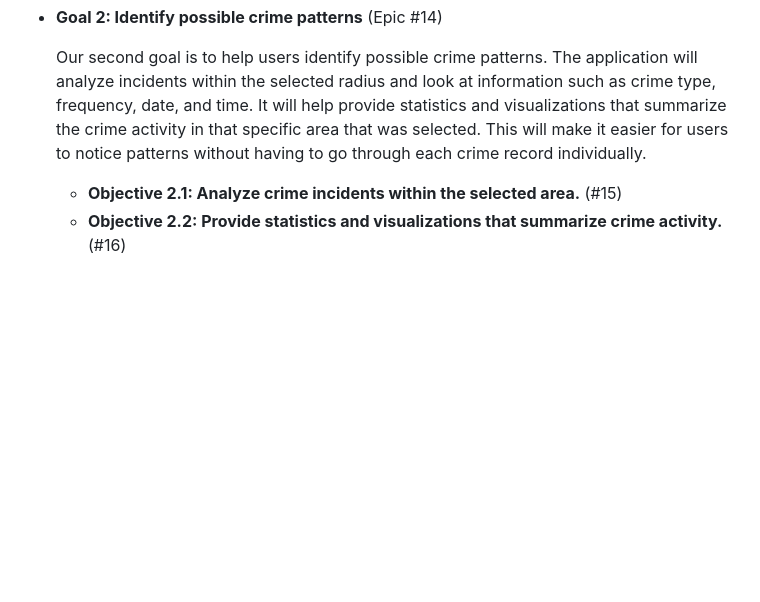
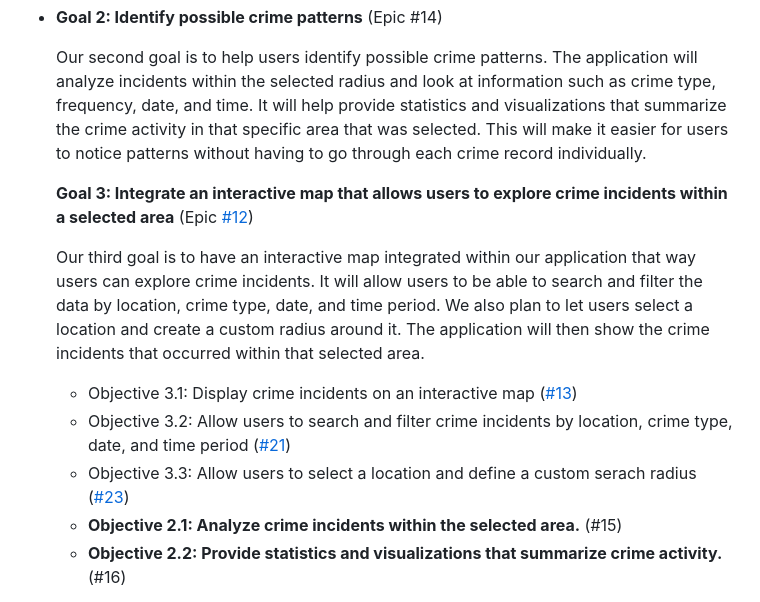
Before and after one commit to miketruong91/CPSC490-G08-Crime-Busters, a Markdown page: proposal/proposal.md, the part around the change. Drawn GitHub-style; blank space fills up the shorter version.

Commit message:
Added goal three into proposal.md

```diff
--- a/proposal/proposal.md
+++ b/proposal/proposal.md
@@ -184,6 +184,13 @@ the measure that says it is done**, not a role-play sentence:
   The application will analyze incidents within the selected radius and look at information such as crime type, frequency, date, and time.
   It will help provide statistics and visualizations that summarize the crime activity in that specific area that was selected. This will make it easier for users to notice patterns without having to go through each crime record individually.
 
+  **Goal 3: Integrate an interactive map that allows users to explore crime incidents within a selected area** (Epic [#12](https://github.com/miketruong91/CPSC490-G08-Crime-Busters/issues/12))
+
+  Our third goal is to have an interactive map integrated within our application that way users can explore crime incidents. It will allow users to be able to search and filter the data by location, crime type, date, and time period. We also plan to let users select a location and create a custom radius around it. The application will then show the crime incidents that occurred within that selected area.
+
+  - Objective 3.1: Display crime incidents on an interactive map ([#13](https://github.com/miketruong91/CPSC490-G08-Crime-Busters/issues/13))
+  - Objective 3.2: Allow users to search and filter crime incidents by location, crime type, date, and time period ([#21](https://github.com/miketruong91/CPSC490-G08-Crime-Busters/issues/21))
+  - Objective 3.3: Allow users to select a location and define a custom serach radius ([#23](https://github.com/miketruong91/CPSC490-G08-Crime-Busters/issues/23))
   - **Objective 2.1: Analyze crime incidents within the selected area.** (#15)
   - **Objective 2.2: Provide statistics and visualizations that summarize crime activity.** (#16)
 
```
